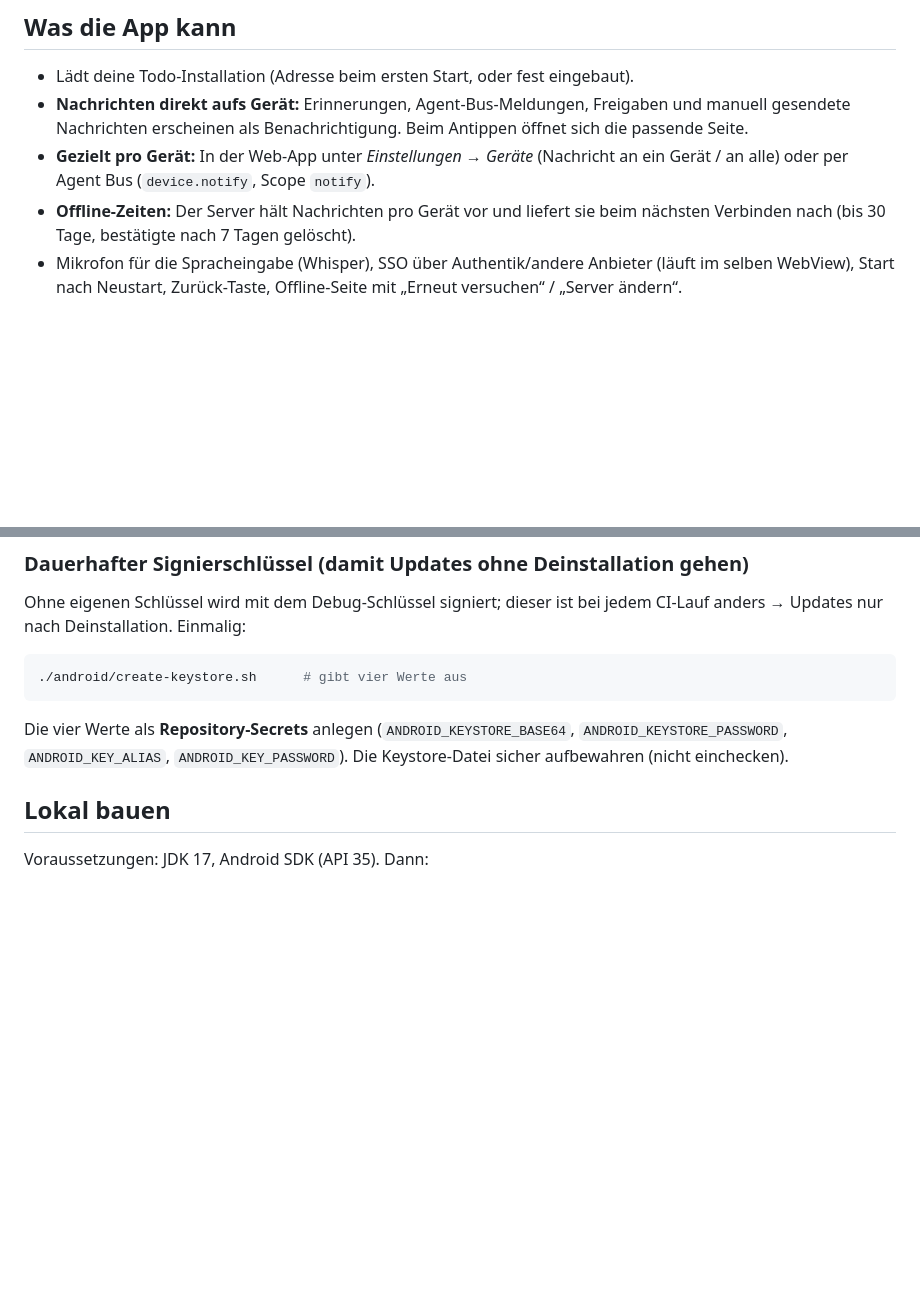
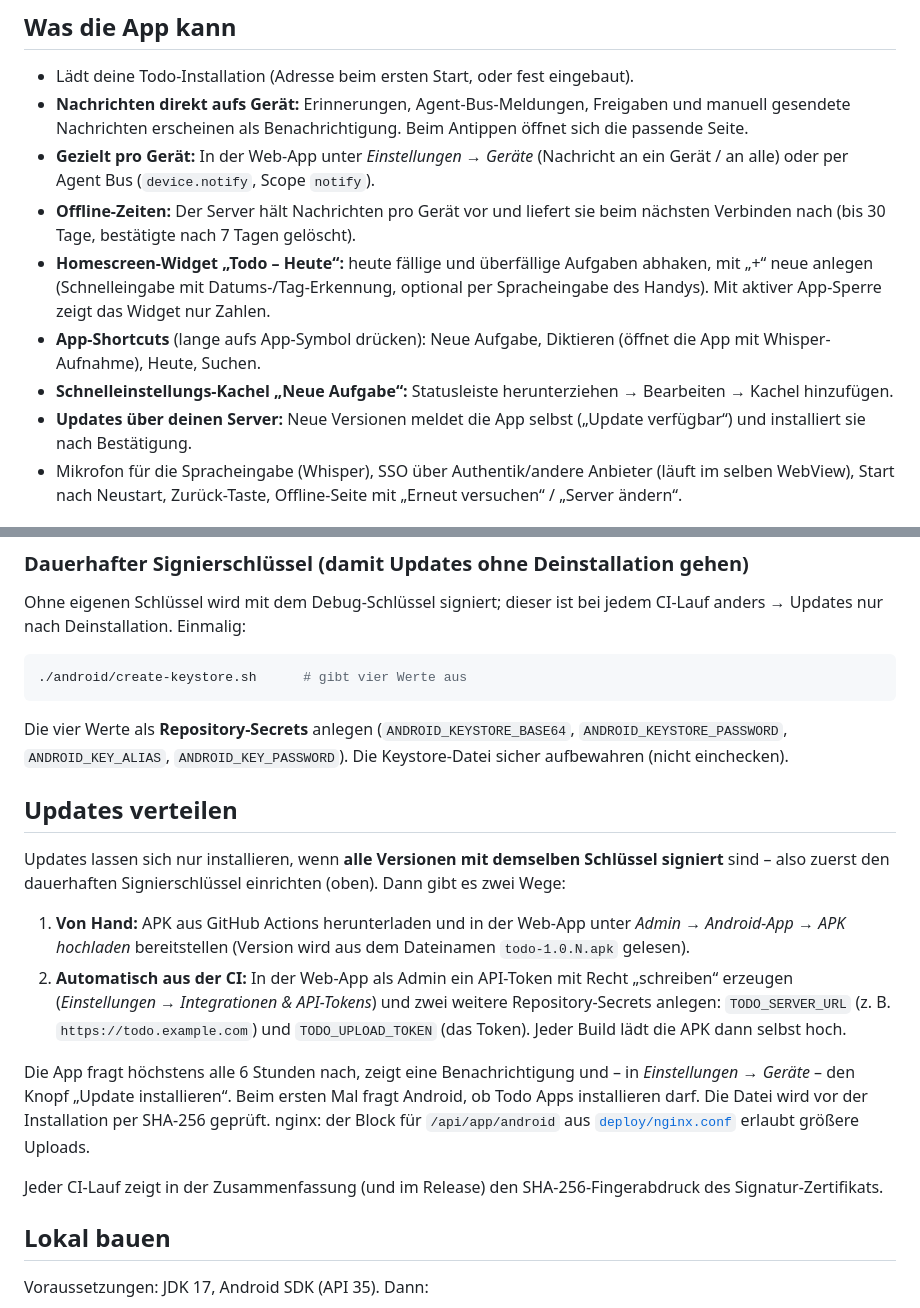
Before and after one commit to witzig0hast/todo, a Markdown page: android/README.md, 2 parts joined by grey strips. GitHub-like rendering; blank space fills up the shorter version.

Commit message:
Doku: Android-Widget, Shortcuts, Kachel und Update-Verteilung
Co-Authored-By: Claude Opus 5.5 <noreply@anthropic.com>
Claude-Session: https://claude.ai/code/session_013nbxiw4z21L23vZsFpXEaE

```diff
--- a/android/README.md
+++ b/android/README.md
@@ -12,6 +12,11 @@ mit einem eigenen Token; du kannst Nachrichten gezielt an ein Gerät oder an all
   (`device.notify`, Scope `notify`).
 - **Offline-Zeiten:** Der Server hält Nachrichten pro Gerät vor und liefert sie beim nächsten Verbinden nach (bis 30 Tage,
   bestätigte nach 7 Tagen gelöscht).
+- **Homescreen-Widget „Todo – Heute“:** heute fällige und überfällige Aufgaben abhaken, mit „+“ neue anlegen (Schnelleingabe
+  mit Datums-/Tag-Erkennung, optional per Spracheingabe des Handys). Mit aktiver App-Sperre zeigt das Widget nur Zahlen.
+- **App-Shortcuts** (lange aufs App-Symbol drücken): Neue Aufgabe, Diktieren (öffnet die App mit Whisper-Aufnahme), Heute, Suchen.
+- **Schnelleinstellungs-Kachel „Neue Aufgabe“:** Statusleiste herunterziehen → Bearbeiten → Kachel hinzufügen.
+- **Updates über deinen Server:** Neue Versionen meldet die App selbst („Update verfügbar“) und installiert sie nach Bestätigung.
 - Mikrofon für die Spracheingabe (Whisper), SSO über Authentik/andere Anbieter (läuft im selben WebView),
   Start nach Neustart, Zurück-Taste, Offline-Seite mit „Erneut versuchen“ / „Server ändern“.
 
@@ -36,6 +41,24 @@ Deinstallation. Einmalig:
 
 Die vier Werte als **Repository-Secrets** anlegen (`ANDROID_KEYSTORE_BASE64`, `ANDROID_KEYSTORE_PASSWORD`,
 `ANDROID_KEY_ALIAS`, `ANDROID_KEY_PASSWORD`). Die Keystore-Datei sicher aufbewahren (nicht einchecken).
+
+## Updates verteilen
+
+Updates lassen sich nur installieren, wenn **alle Versionen mit demselben Schlüssel signiert** sind – also zuerst den
+dauerhaften Signierschlüssel einrichten (oben). Dann gibt es zwei Wege:
+
+1. **Von Hand:** APK aus GitHub Actions herunterladen und in der Web-App unter *Admin → Android-App → APK hochladen*
+   bereitstellen (Version wird aus dem Dateinamen `todo-1.0.N.apk` gelesen).
+2. **Automatisch aus der CI:** In der Web-App als Admin ein API-Token mit Recht „schreiben“ erzeugen
+   (*Einstellungen → Integrationen & API-Tokens*) und zwei weitere Repository-Secrets anlegen:
+   `TODO_SERVER_URL` (z. B. `https://todo.example.com`) und `TODO_UPLOAD_TOKEN` (das Token). Jeder Build lädt die APK dann
+   selbst hoch.
+
+Die App fragt höchstens alle 6 Stunden nach, zeigt eine Benachrichtigung und – in *Einstellungen → Geräte* – den Knopf
+„Update installieren“. Beim ersten Mal fragt Android, ob Todo Apps installieren darf. Die Datei wird vor der Installation
+per SHA-256 geprüft. nginx: der Block für `/api/app/android` aus [`deploy/nginx.conf`](../deploy/nginx.conf) erlaubt größere Uploads.
+
+Jeder CI-Lauf zeigt in der Zusammenfassung (und im Release) den SHA-256-Fingerabdruck des Signatur-Zertifikats.
 
 ## Lokal bauen
 
```
Also changed, not shown: README.md (+2 -1 lines).
